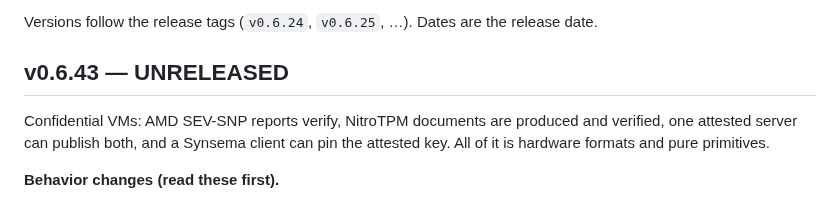
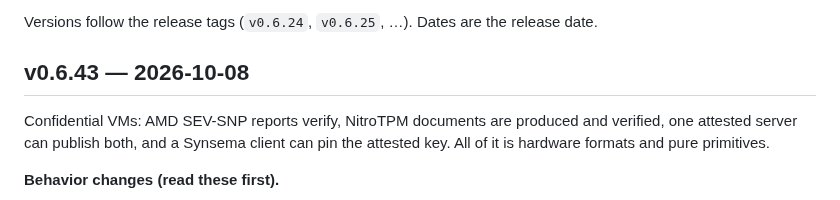
Before and after one commit to kitecosmic/synsema, a Markdown page: CHANGELOG.md, the part around the change. GitHub-like rendering.

Commit message:
v0.6.43: changelog date

```diff
--- a/CHANGELOG.md
+++ b/CHANGELOG.md
@@ -6,7 +6,7 @@ Each says what changed, why, and what to write instead.
 
 Versions follow the release tags (`v0.6.24`, `v0.6.25`, …). Dates are the release date.
 
-## v0.6.43 — UNRELEASED
+## v0.6.43 — 2026-10-08
 
 Confidential VMs: AMD SEV-SNP reports verify, NitroTPM documents are produced and verified, one
 attested server can publish both, and a Synsema client can pin the attested key. All of it is
```
